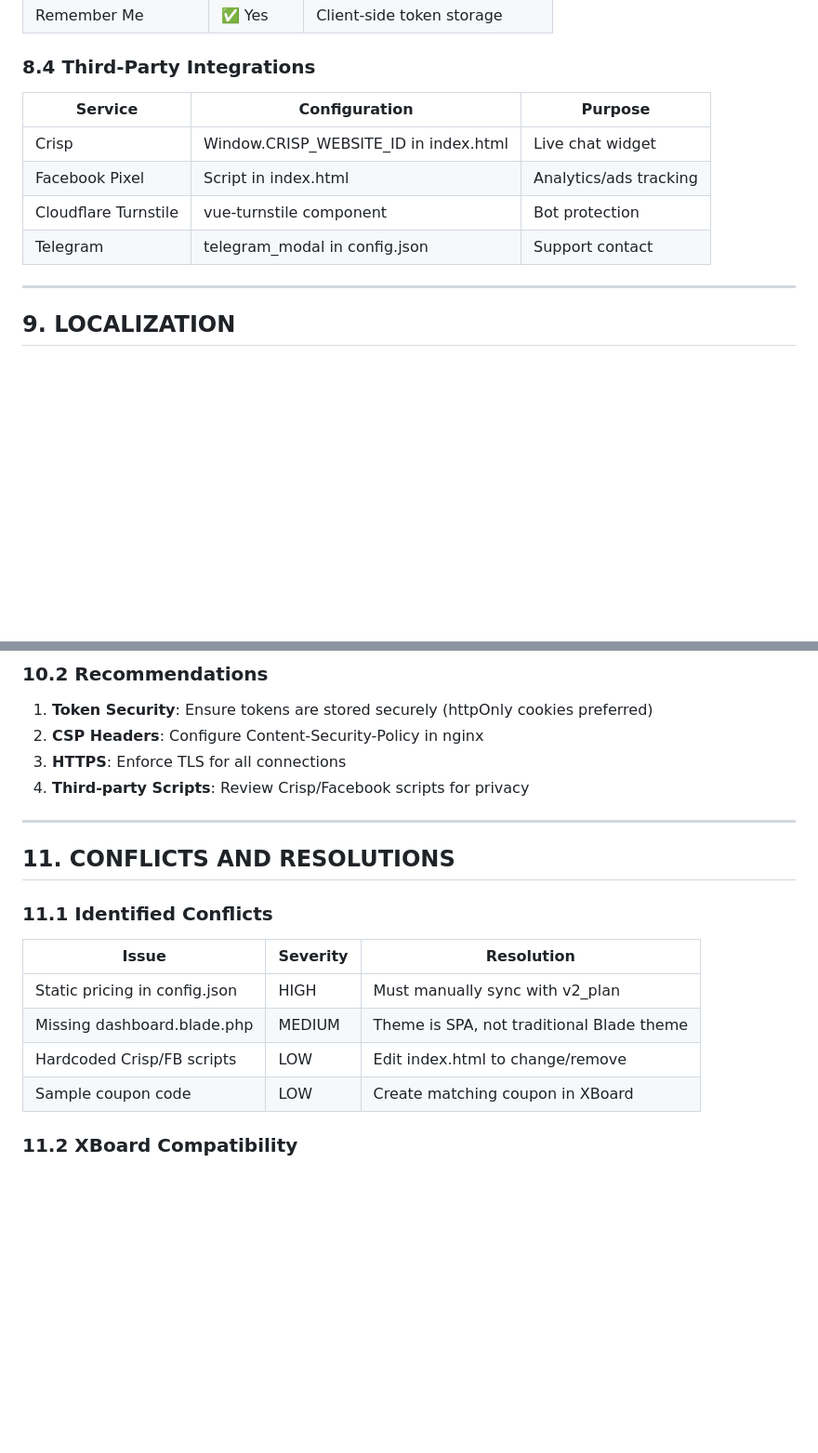
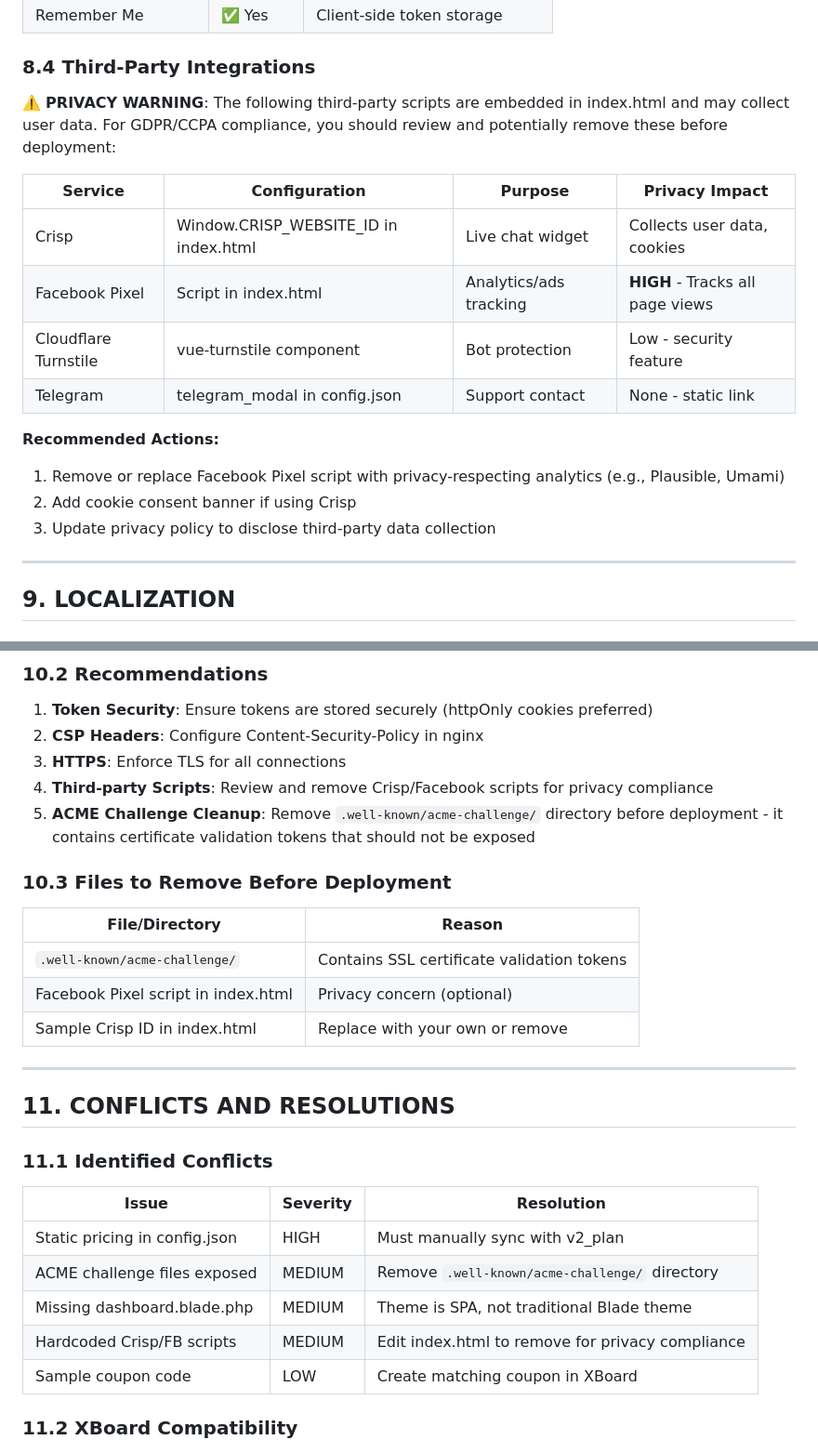
Before and after one commit to jerryjaggard/ZERO-THEME-FOR-XBOARD-V2BOARD, a Markdown page: zero-theme-analysis.md, 2 parts joined by grey strips. Shown at 93% size. Rendered like a GitHub page; blank space fills up the shorter version.

Commit message:
Address code review feedback: Add security warnings and privacy guidance
Co-authored-by: jerryjaggard <204428577+jerryjaggard@users.noreply.github.com>

```diff
--- a/zero-theme-analysis.md
+++ b/zero-theme-analysis.md
@@ -453,12 +465,19 @@ Zero Theme benefits from these XBoard hooks (analysis.md Section 8):
 
 ### 8.4 Third-Party Integrations
 
-| Service | Configuration | Purpose |
-|---------|---------------|---------|
-| Crisp | Window.CRISP_WEBSITE_ID in index.html | Live chat widget |
-| Facebook Pixel | Script in index.html | Analytics/ads tracking |
-| Cloudflare Turnstile | vue-turnstile component | Bot protection |
-| Telegram | telegram_modal in config.json | Support contact |
+⚠️ **PRIVACY WARNING**: The following third-party scripts are embedded in index.html and may collect user data. For GDPR/CCPA compliance, you should review and potentially remove these before deployment:
+
+| Service | Configuration | Purpose | Privacy Impact |
+|---------|---------------|---------|----------------|
+| Crisp | Window.CRISP_WEBSITE_ID in index.html | Live chat widget | Collects user data, cookies |
+| Facebook Pixel | Script in index.html | Analytics/ads tracking | **HIGH** - Tracks all page views |
+| Cloudflare Turnstile | vue-turnstile component | Bot protection | Low - security feature |
+| Telegram | telegram_modal in config.json | Support contact | None - static link |
+
+**Recommended Actions:**
+1. Remove or replace Facebook Pixel script with privacy-respecting analytics (e.g., Plausible, Umami)
+2. Add cookie consent banner if using Crisp
+3. Update privacy policy to disclose third-party data collection
 
 ---
 
@@ -516,7 +539,16 @@ To add a new language:
 1. **Token Security**: Ensure tokens are stored securely (httpOnly cookies preferred)
 2. **CSP Headers**: Configure Content-Security-Policy in nginx
 3. **HTTPS**: Enforce TLS for all connections
-4. **Third-party Scripts**: Review Crisp/Facebook scripts for privacy
+4. **Third-party Scripts**: Review and remove Crisp/Facebook scripts for privacy compliance
+5. **ACME Challenge Cleanup**: Remove `.well-known/acme-challenge/` directory before deployment - it contains certificate validation tokens that should not be exposed
+
+### 10.3 Files to Remove Before Deployment
+
+| File/Directory | Reason |
+|----------------|--------|
+| `.well-known/acme-challenge/` | Contains SSL certificate validation tokens |
+| Facebook Pixel script in index.html | Privacy concern (optional) |
+| Sample Crisp ID in index.html | Replace with your own or remove |
 
 ---
 
@@ -527,8 +559,9 @@ To add a new language:
 | Issue | Severity | Resolution |
 |-------|----------|------------|
 | Static pricing in config.json | HIGH | Must manually sync with v2_plan |
+| ACME challenge files exposed | MEDIUM | Remove `.well-known/acme-challenge/` directory |
 | Missing dashboard.blade.php | MEDIUM | Theme is SPA, not traditional Blade theme |
-| Hardcoded Crisp/FB scripts | LOW | Edit index.html to change/remove |
+| Hardcoded Crisp/FB scripts | MEDIUM | Edit index.html to remove for privacy compliance |
 | Sample coupon code | LOW | Create matching coupon in XBoard |
 
 ### 11.2 XBoard Compatibility
```
Also changed, not shown: other parts of zero-theme-analysis.md (+17 -1 lines).
